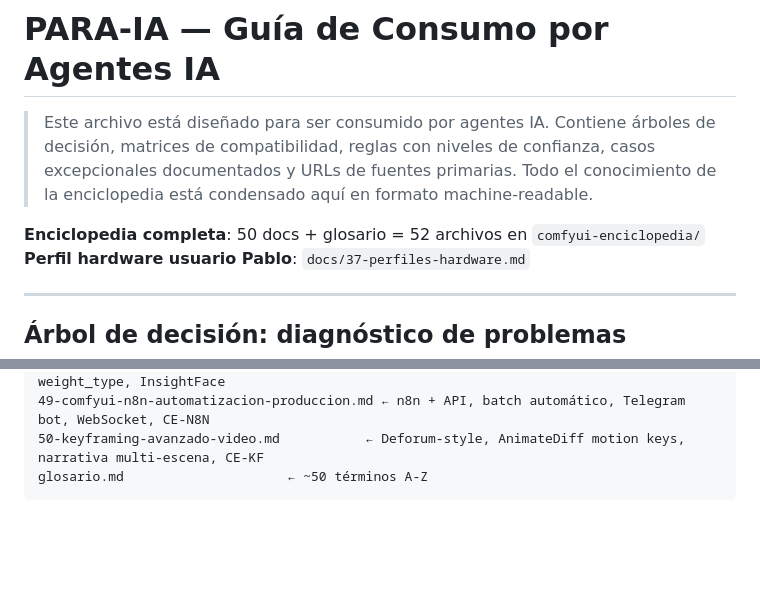
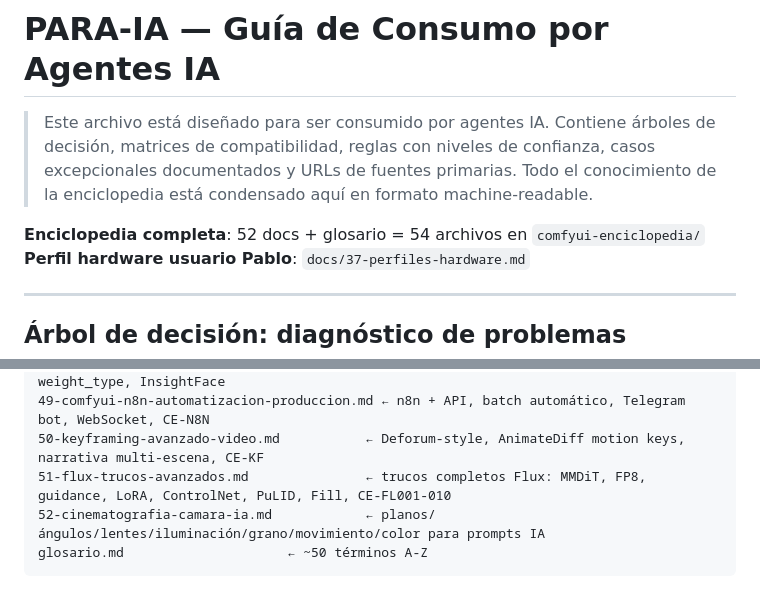
Before and after one commit to pablofarias19/claude_free, a Markdown page: comfyui-enciclopedia/PARA-IA.md, 2 parts joined by grey strips. GitHub-like rendering; blank space fills up the shorter version.

````diff
--- a/comfyui-enciclopedia/PARA-IA.md
+++ b/comfyui-enciclopedia/PARA-IA.md
@@ -2,7 +2,7 @@
 
 > Este archivo está diseñado para ser consumido por agentes IA. Contiene árboles de decisión, matrices de compatibilidad, reglas con niveles de confianza, casos excepcionales documentados y URLs de fuentes primarias. Todo el conocimiento de la enciclopedia está condensado aquí en formato machine-readable.
 
-**Enciclopedia completa**: 50 docs + glosario = 52 archivos en `comfyui-enciclopedia/`
+**Enciclopedia completa**: 52 docs + glosario = 54 archivos en `comfyui-enciclopedia/`
 **Perfil hardware usuario Pablo**: `docs/37-perfiles-hardware.md`
 
 ---
@@ -547,5 +604,7 @@ HARDWARE Y PYTORCH:
 48-ipadapter-v2-multi-referencia.md       ← FaceID v2, StyleComposition, multi-embed, weight_type, InsightFace
 49-comfyui-n8n-automatizacion-produccion.md ← n8n + API, batch automático, Telegram bot, WebSocket, CE-N8N
 50-keyframing-avanzado-video.md           ← Deforum-style, AnimateDiff motion keys, narrativa multi-escena, CE-KF
+51-flux-trucos-avanzados.md               ← trucos completos Flux: MMDiT, FP8, guidance, LoRA, ControlNet, PuLID, Fill, CE-FL001-010
+52-cinematografia-camara-ia.md            ← planos/ángulos/lentes/iluminación/grano/movimiento/color para prompts IA
 glosario.md                     ← ~50 términos A-Z
 ```
````
Also changed, not shown: other parts of comfyui-enciclopedia/PARA-IA.md (+57 -0 lines), comfyui-enciclopedia/README.md (+3 -1 lines).
